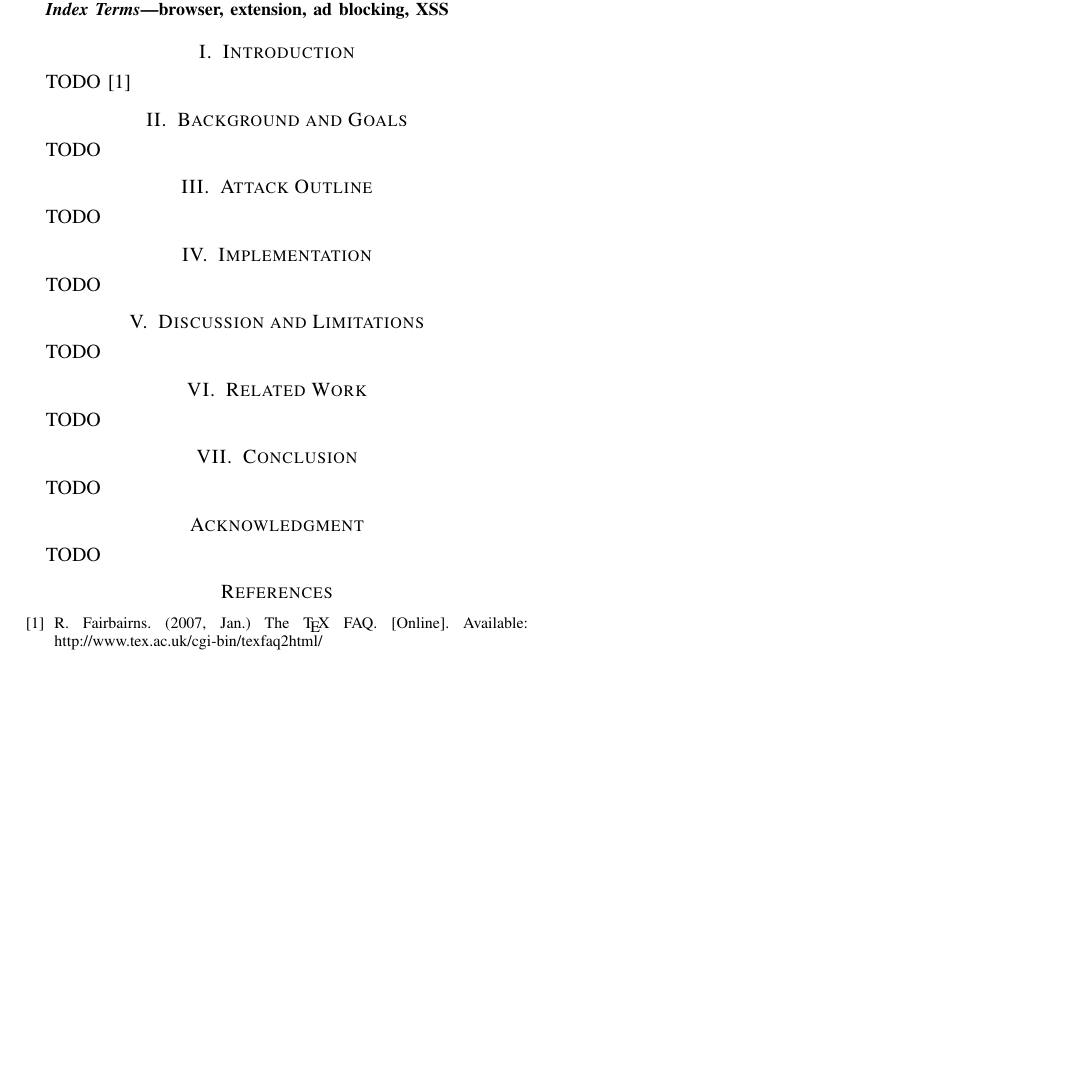
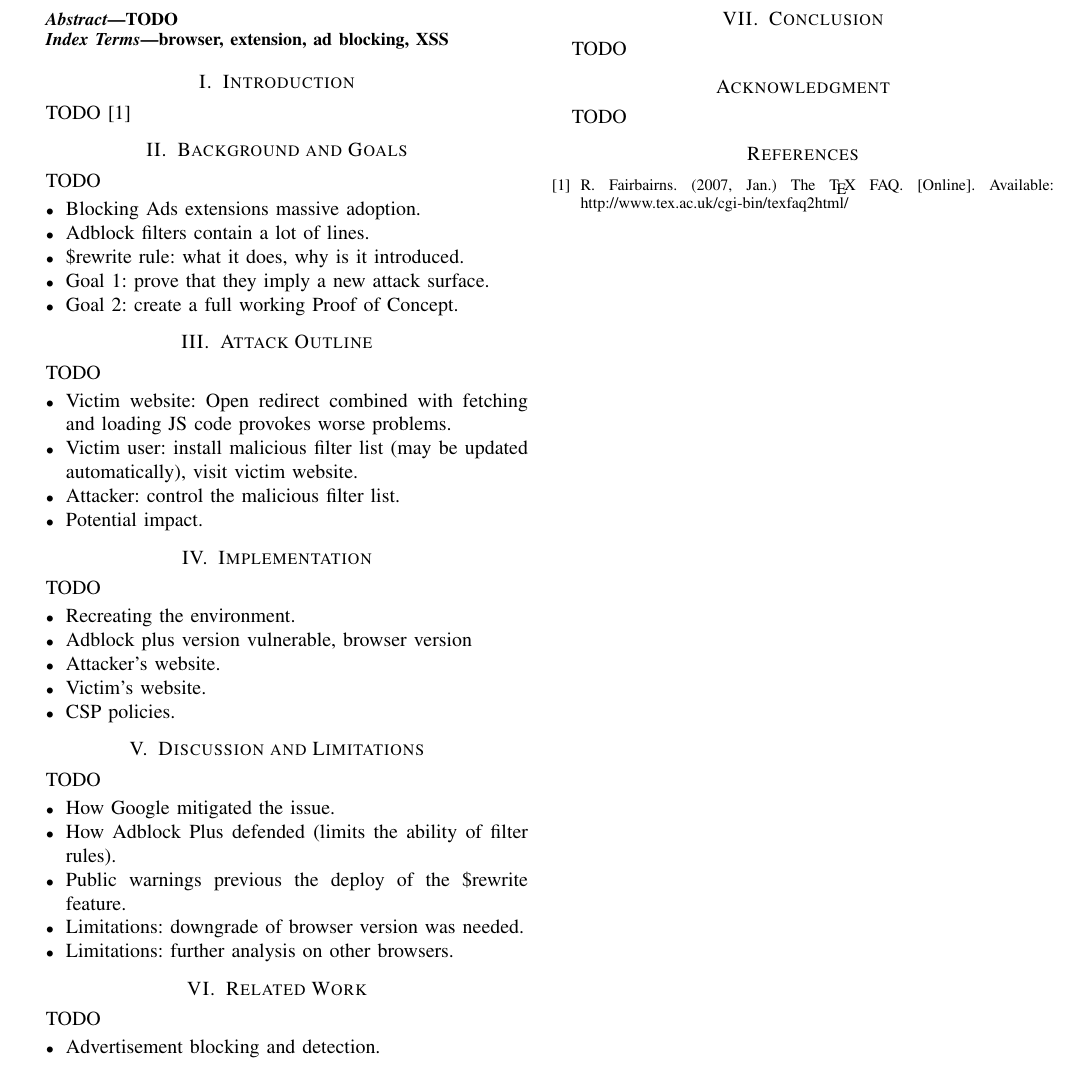
Before and after one commit to lxylxy123456/14828, a LaTeX paper (paper/paper.tex): part of the page, cut so that both start at the same text, the shorter picture padded with empty space. Compiled offline with pdfLaTeX; a missing font is replaced by an installed copy or a similar font; a LaTeX package or settings file that is missing is left out.

Commit message:
Copy content from google docs

```diff
--- a/paper/paper.tex
+++ b/paper/paper.tex
@@ -50,18 +50,48 @@ TODO \cite{b1}
 
 \section{Background and Goals}
 TODO
+\begin{itemize}
+\item Blocking Ads extensions massive adoption.
+\item Adblock filters contain a lot of lines.
+\item \$rewrite rule: what it does, why is it introduced.
+\item Goal 1: prove that they imply a new attack surface.
+\item Goal 2: create a full working Proof of Concept.
+\end{itemize}
 
 \section{Attack Outline}
 TODO
+\begin{itemize}
+\item Victim website: Open redirect combined with fetching and loading JS code provokes worse problems.
+\item Victim user: install malicious filter list (may be updated automatically), visit victim website.
+\item Attacker: control the malicious filter list.
+\item Potential impact.
+\end{itemize}
 
 \section{Implementation}
 TODO
+\begin{itemize}
+\item Recreating the environment.
+\item Adblock plus version vulnerable, browser version
+\item Attacker’s website.
+\item Victim’s website.
+\item CSP policies.
+\end{itemize}
 
 \section{Discussion and Limitations}
 TODO
+\begin{itemize}
+\item How Google mitigated the issue.
+\item How Adblock Plus defended (limits the ability of filter rules).
+\item Public warnings previous the deploy of the \$rewrite feature.
+\item Limitations: downgrade of browser version was needed.
+\item Limitations: further analysis on other browsers.
+\end{itemize}
 
 \section{Related Work}
 TODO
+\begin{itemize}
+\item Advertisement blocking and detection.
+\end{itemize}
 
 \section{Conclusion}
 TODO
```
